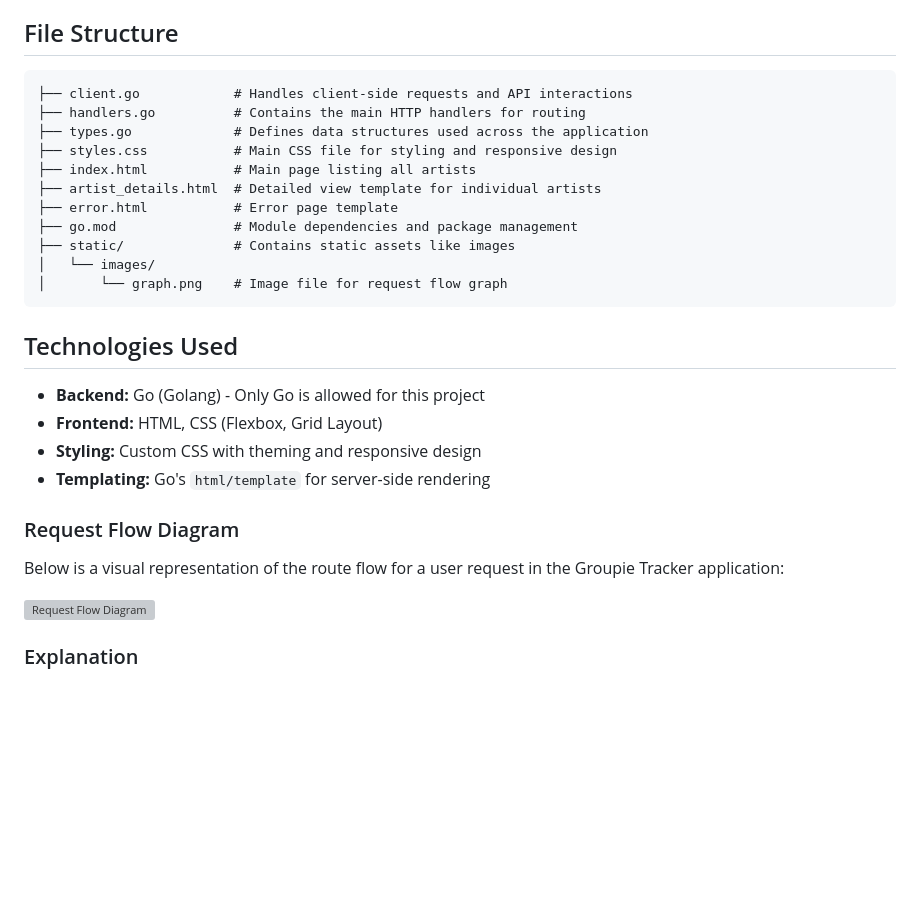
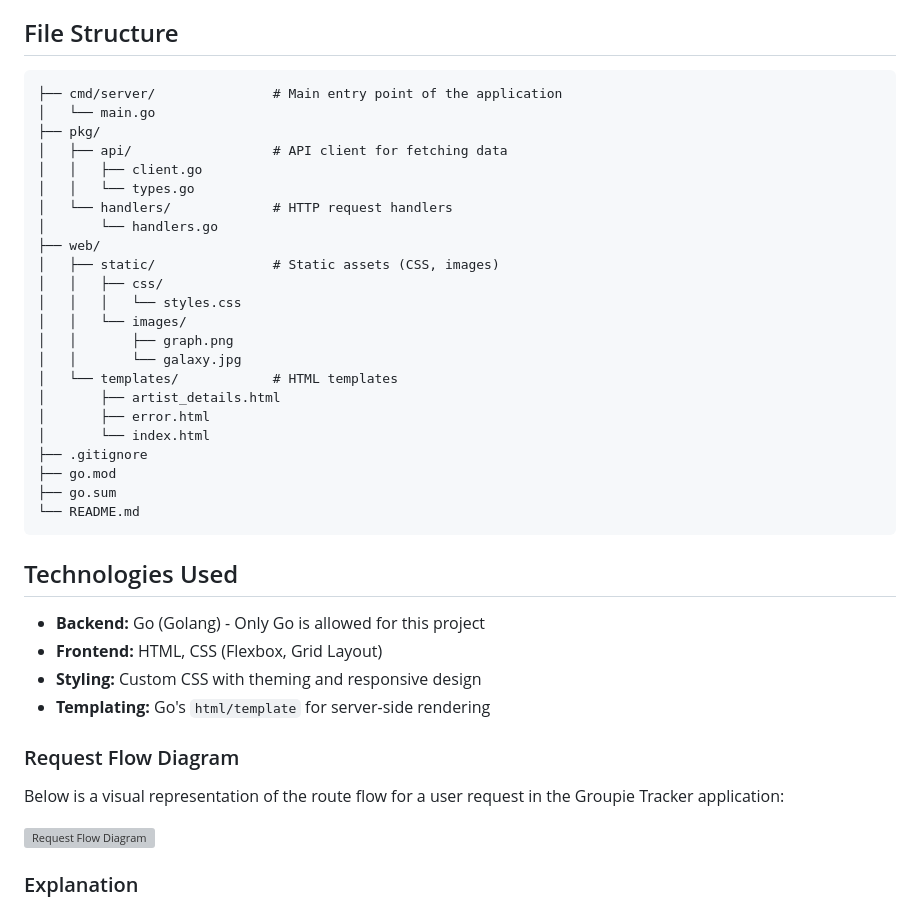
Before and after one commit to muniraalmannai/groupie-tracker-visualizations, a Markdown page: README.md, the part around one of its changes. GitHub-like rendering; blank space fills up the shorter version; grey boxes are pictures that could not be loaded.

Commit message:
readme graph

````diff
--- a/README.md
+++ b/README.md
@@ -21,17 +21,29 @@ The application allows users to:
 ## File Structure
 
 ```
-├── client.go            # Handles client-side requests and API interactions
-├── handlers.go          # Contains the main HTTP handlers for routing
-├── types.go             # Defines data structures used across the application
-├── styles.css           # Main CSS file for styling and responsive design
-├── index.html           # Main page listing all artists
-├── artist_details.html  # Detailed view template for individual artists
-├── error.html           # Error page template
-├── go.mod               # Module dependencies and package management
-├── static/              # Contains static assets like images
-│   └── images/
-│       └── graph.png    # Image file for request flow graph
+├── cmd/server/               # Main entry point of the application
+│   └── main.go
+├── pkg/
+│   ├── api/                  # API client for fetching data
+│   │   ├── client.go
+│   │   └── types.go
+│   └── handlers/             # HTTP request handlers
+│       └── handlers.go
+├── web/
+│   ├── static/               # Static assets (CSS, images)
+│   │   ├── css/
+│   │   │   └── styles.css
+│   │   └── images/
+│   │       ├── graph.png
+│   │       └── galaxy.jpg
+│   └── templates/            # HTML templates
+│       ├── artist_details.html
+│       ├── error.html
+│       └── index.html
+├── .gitignore
+├── go.mod
+├── go.sum
+└── README.md
 ```
 
 ## Technologies Used
````
Also changed, not shown: other parts of README.md (+1 -1 lines).
